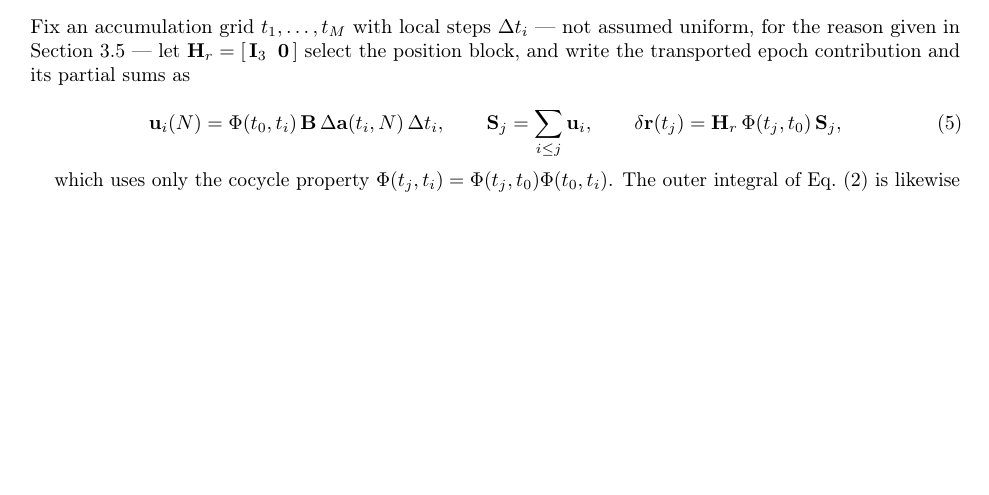
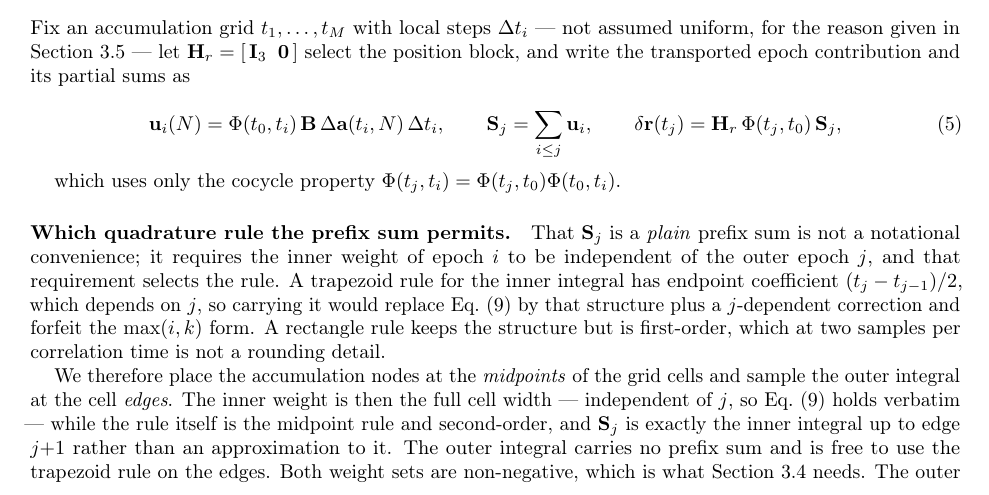
Before and after one commit to ayberkdt/oracle-adaptive, a LaTeX document (paper/main.tex, which reads paper/chapters/03_problem.tex): part of page 5 of 27, cut so that both start at the same text, the shorter picture padded with empty space. Compiled offline with pdfLaTeX.

Commit message:
Grids, and the quadrature rule the prefix structure forces
The objective's tractability rests on S_j being a plain prefix sum, which
requires the inner quadrature weight of an epoch to be independent of the
outer epoch. Trapezoid violates that and would forfeit the max(i,k) form;
rectangle keeps it but is first-order, which at two samples per correlation
time is a real loss. Accumulation nodes therefore sit at cell midpoints and
the outer integral is sampled at cell edges: the inner weight is the full cell
width, so the structure survives verbatim, while the rule is second-order and
S_j is exactly the inner integral up to the next edge.

Refinement is by equidistribution of n_s/tau_corr. The density is clamped
rather than the resulting widths, so the step bounds hold cell by cell; the
integer node count leaves a residual of one part in M, documented rather than
hidden. The correlation time must be evaluated at the highest candidate degree
because the grid is shared by every candidate.

Also: manuscript section 3.3 gains the paragraph stating the rule, and the
decision log records why the alternatives were rejected.

```diff
--- a/paper/chapters/03_problem.tex
+++ b/paper/chapters/03_problem.tex
@@ -127,6 +127,26 @@ write the transported epoch contribution and its partial sums as
 \end{equation}
 
 which uses only the cocycle property $\Phi(t_j,t_i)=\Phi(t_j,t_0)\Phi(t_0,t_i)$.
+
+\paragraph{Which quadrature rule the prefix sum permits.} That
+$\mathbf S_j$ is a \emph{plain} prefix sum is not a notational convenience; it
+requires the inner weight of epoch $i$ to be independent of the outer epoch
+$j$, and that requirement selects the rule. A trapezoid rule for the inner
+integral has endpoint coefficient $(t_j-t_{j-1})/2$, which depends on $j$, so
+carrying it would replace Eq.~\eqref{eq:Q-structure} by that structure plus a
+$j$-dependent correction and forfeit the $\max(i,k)$ form. A rectangle rule
+keeps the structure but is first-order, which at two samples per correlation
+time is not a rounding detail.
+
+We therefore place the accumulation nodes at the \emph{midpoints} of the
+grid cells and sample the outer integral at the cell \emph{edges}. The inner
+weight is then the full cell width --- independent of $j$, so
+Eq.~\eqref{eq:Q-structure} holds verbatim --- while the rule itself is the
+midpoint rule and second-order, and $\mathbf S_j$ is exactly the inner
+integral up to edge $j{+}1$ rather than an approximation to it. The outer
+integral carries no prefix sum and is free to use the trapezoid rule on the
+edges. Both weight sets are non-negative, which is what
+Section~\ref{sec:problem-structure} needs.
 The outer integral of Eq.~\eqref{eq:objective} is likewise a quadrature, with
 weights $\omega_j\ge0$ summing to $T$, so the discretized objective is a quadratic form
 in the stacked vector $\mathbf u=(\mathbf u_1,\dots,\mathbf u_M)$,
```
Also changed, not shown: DECISIONS.md (+3 -0 lines), README.md, paper/main.pdf, paper/chapters/03_problem.tex (1 more changed lines).
